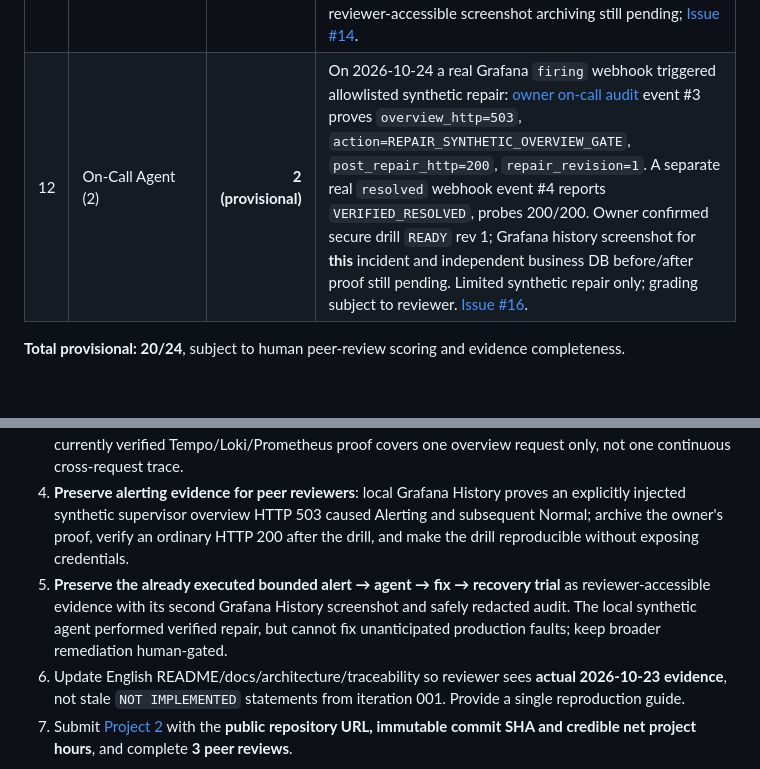
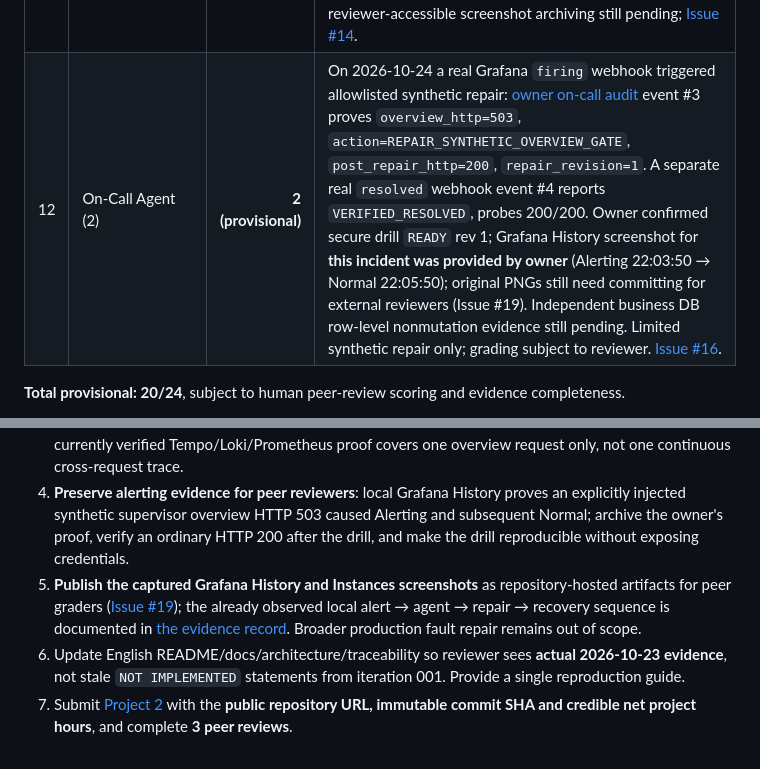
Before and after one commit to butomaya12-wq/supportpulse-ai, a Markdown page: docs/COURSE_MATRIX.md, 2 parts joined by grey strips. Rendered like a GitHub page; blank space fills up the shorter version.

Commit message:
docs: distinguish observed Grafana screenshots from pending reviewer image upload

```diff
--- a/docs/COURSE_MATRIX.md
+++ b/docs/COURSE_MATRIX.md
@@ -21,7 +21,7 @@ This is an **assistant's evidence-based estimate**, NOT a reviewer-assigned scor
 | 9 | CI/CD (3) | **1** | GitHub Actions runs tests on PRs; **CD / dev + prod release / rollback are not implemented** |
 | 10 | Observability (2) | **2 (provisional)** | Owner locally verified a key dashboard request: Tempo trace `GET /api/v1/overview` HTTP 200 with trace ID `2c250120628f398504f235b20b875b0e`, Loki `http.completed` with **exactly the same** ID, and Prometheus `supportpulse_http_requests_total` series. CI tests safe structured instrumentation. **Core multi-request business workflow still needs separate evidence; peer reviewer decides**. See [Issue #12](https://github.com/butomaya12-wq/supportpulse-ai/issues/12). |
 | 11 | Alerting on User Impact (1) | **1 (provisional)** | [Grafana impact alert rule](../ops/grafana/alerting/overview-5xx.yaml) loaded in local Grafana. Owner generated **12/12 synthetic HTTP 503** and observed real state history **Alerting 2026-10-24 18:41:00 → Normal 18:43:10**. Critical supervisor overview route, static Prometheus 5xx labels. Ordinary HTTP 200 after drill and reviewer-accessible screenshot archiving still pending; [Issue #14](https://github.com/butomaya12-wq/supportpulse-ai/issues/14). |
-| 12 | On-Call Agent (2) | **2 (provisional)** | On 2026-10-24 a real Grafana `firing` webhook triggered allowlisted synthetic repair: [owner on-call audit](EVIDENCE_ONCALL_REPAIR_2026-10-24.md) event #3 proves `overview_http=503`, `action=REPAIR_SYNTHETIC_OVERVIEW_GATE`, `post_repair_http=200`, `repair_revision=1`. A separate real `resolved` webhook event #4 reports `VERIFIED_RESOLVED`, probes 200/200. Owner confirmed secure drill `READY` rev 1; Grafana history screenshot for **this** incident and independent business DB before/after proof still pending. Limited synthetic repair only; grading subject to reviewer. [Issue #16](https://github.com/butomaya12-wq/supportpulse-ai/issues/16). |
+| 12 | On-Call Agent (2) | **2 (provisional)** | On 2026-10-24 a real Grafana `firing` webhook triggered allowlisted synthetic repair: [owner on-call audit](EVIDENCE_ONCALL_REPAIR_2026-10-24.md) event #3 proves `overview_http=503`, `action=REPAIR_SYNTHETIC_OVERVIEW_GATE`, `post_repair_http=200`, `repair_revision=1`. A separate real `resolved` webhook event #4 reports `VERIFIED_RESOLVED`, probes 200/200. Owner confirmed secure drill `READY` rev 1; Grafana History screenshot for **this incident was provided by owner** (Alerting 22:03:50 → Normal 22:05:50); original PNGs still need committing for external reviewers (Issue #19). Independent business DB row-level nonmutation evidence still pending. Limited synthetic repair only; grading subject to reviewer. [Issue #16](https://github.com/butomaya12-wq/supportpulse-ai/issues/16). |
 
 **Total provisional: 20/24**, subject to human peer-review scoring and evidence completeness.
 
@@ -33,7 +33,7 @@ This is an **assistant's evidence-based estimate**, NOT a reviewer-assigned scor
 2. Add safe staged release process (CI -> development CD -> human-gated release, rollback with smoke check); database migration and rollback discipline.
 3. **Extend verified dashboard-level observability to the entire corrective workflow** (import -> candidate -> supervisor confirmation -> correction), documenting each request trace and audit transition. The currently verified Tempo/Loki/Prometheus proof covers one overview request only, not one continuous cross-request trace.
 4. **Preserve alerting evidence for peer reviewers**: local Grafana History proves an explicitly injected synthetic supervisor overview HTTP 503 caused Alerting and subsequent Normal; archive the owner's proof, verify an ordinary HTTP 200 after the drill, and make the drill reproducible without exposing credentials.
-5. **Preserve the already executed bounded alert → agent → fix → recovery trial** as reviewer-accessible evidence with its second Grafana History screenshot and safely redacted audit. The local synthetic agent performed verified repair, but cannot fix unanticipated production faults; keep broader remediation human-gated.
+5. **Publish the captured Grafana History and Instances screenshots** as repository-hosted artifacts for peer graders ([Issue #19](https://github.com/butomaya12-wq/supportpulse-ai/issues/19)); the already observed local alert → agent → repair → recovery sequence is documented in [the evidence record](EVIDENCE_ONCALL_REPAIR_2026-10-24.md). Broader production fault repair remains out of scope.
 6. Update English README/docs/architecture/traceability so reviewer sees **actual 2026-10-23 evidence**, not stale `NOT IMPLEMENTED` statements from iteration 001. Provide a single reproduction guide.
 7. Submit [Project 2](https://courses.datatalks.club/ai-dev-tools-2026/project/project2) with the **public repository URL, immutable commit SHA and credible net project hours**, and complete **3 peer reviews**.
 
```
